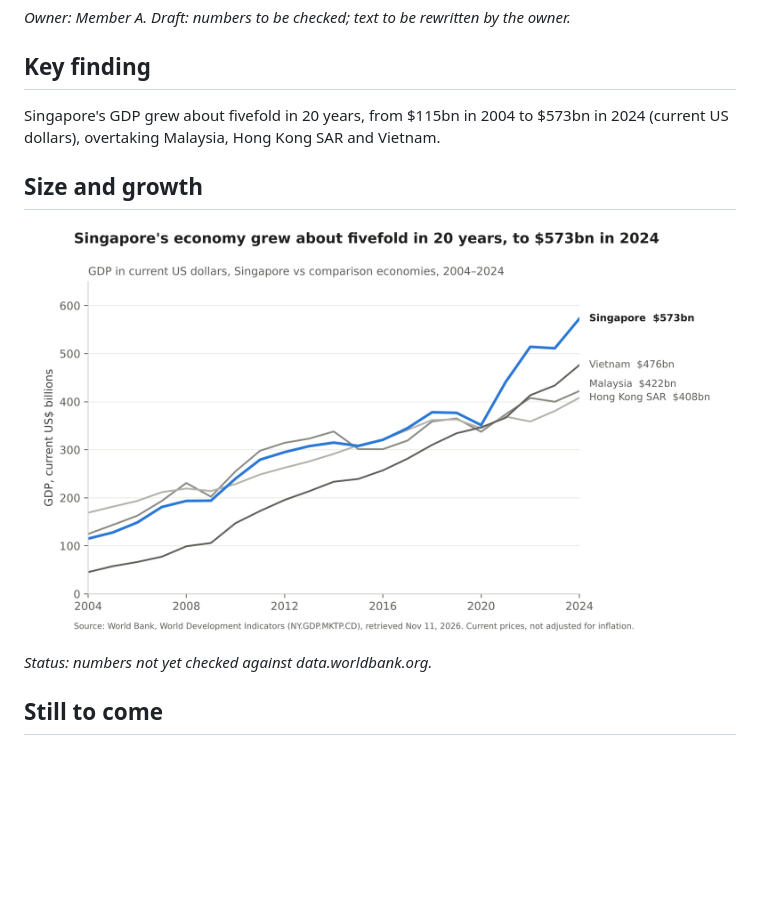
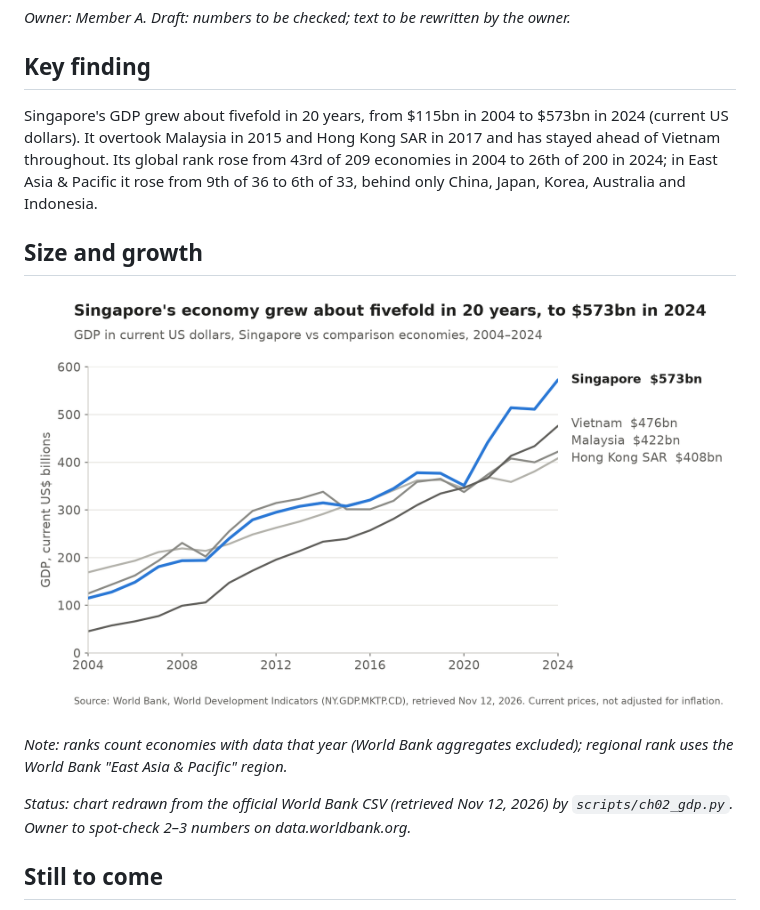
Before and after one commit to ziqijia825-afk/ec391-singapore, a Markdown page: text/ch02_macro.md, the part around the change. GitHub-like rendering; pictures changed too: figures/ch02_gdp_current_usd.png; blank space fills up the shorter version.

```diff
--- a/text/ch02_macro.md
+++ b/text/ch02_macro.md
@@ -4,14 +4,20 @@
 
 ## Key finding
 
-Singapore's GDP grew about fivefold in 20 years, from $115bn in 2004 to $573bn in 2024 (current US dollars),
-overtaking Malaysia, Hong Kong SAR and Vietnam.
+Singapore's GDP grew about fivefold in 20 years, from $115bn in 2004 to $573bn in 2024 (current US dollars).
+It overtook Malaysia in 2015 and Hong Kong SAR in 2017 and has stayed ahead of Vietnam throughout. Its global rank rose
+from 43rd of 209 economies in 2004 to 26th of 200 in 2024; in East Asia & Pacific it rose from 9th of 36 to 6th of 33,
+behind only China, Japan, Korea, Australia and Indonesia.
 
 ## Size and growth
 
 ![Singapore's economy grew about fivefold in 20 years](../figures/ch02_gdp_current_usd.png)
 
-*Status: numbers not yet checked against data.worldbank.org.*
+*Note: ranks count economies with data that year (World Bank aggregates excluded); regional rank uses the World Bank
+"East Asia & Pacific" region.*
+
+*Status: chart redrawn from the official World Bank CSV (retrieved Nov 12, 2026) by `scripts/ch02_gdp.py`.
+Owner to spot-check 2–3 numbers on data.worldbank.org.*
 
 ## Still to come
 
```
Also changed, not shown: CLAUDE.md (+8 -4 lines), 4 other files.
